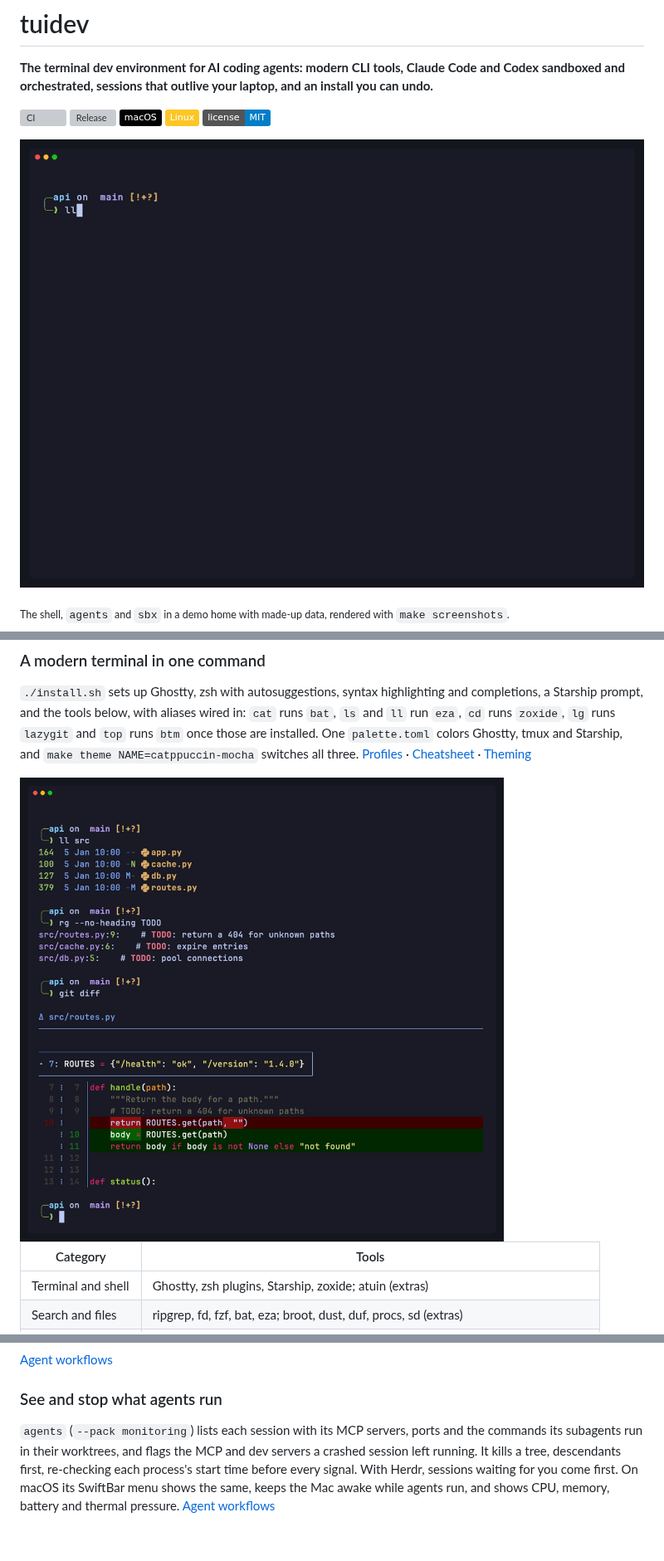
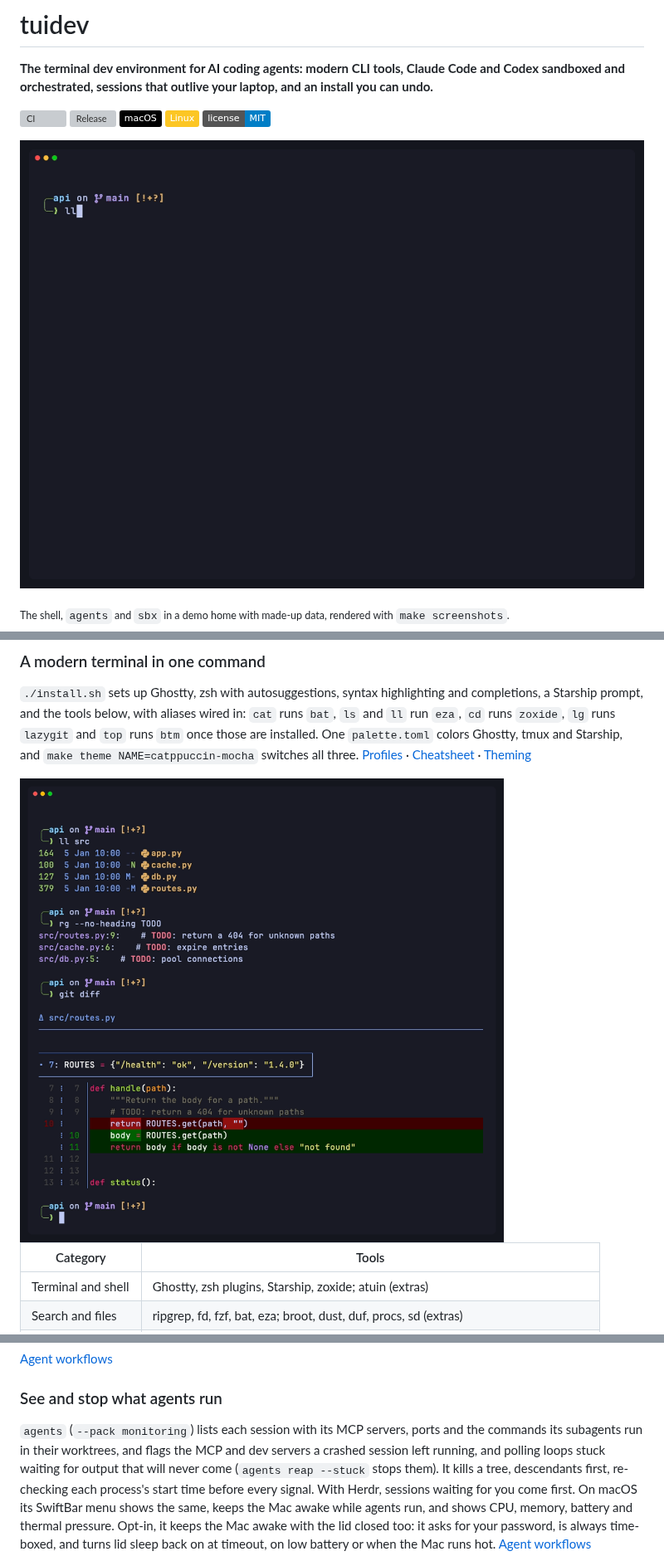
Before and after one commit to spfr/tuidev, a Markdown page: README.md, 3 parts joined by grey strips. Shown at 83% size. Rendered like a GitHub page; pictures changed too: docs/assets/shell.png, docs/assets/tour.gif; badges without logos; blank space fills up the shorter version; grey boxes are pictures that could not be loaded.

Commit message:
docs(readme): stuck loops and lid mode; re-render agents, shell and tour

```diff
--- a/README.md
+++ b/README.md
@@ -8,7 +8,7 @@
 ![Linux](https://img.shields.io/badge/Linux-FCC624?style=flat&logo=linux&logoColor=black)
 [![License](https://img.shields.io/badge/license-MIT-blue)](LICENSE)
 
-![A short terminal tour in three scenes. First, the Starship prompt in a repo, ll listing files with a git status column, and git diff through delta. Second, the agents command listing a blocked Claude Code session, a working one, an idle Codex session, stale processes and a CPU hog. Third, cat reading a demo SSH key without a sandbox, then sbx refusing the same read and a write to ~/.zshrc with "Operation not permitted" while make test still runs and passes.](docs/assets/tour.gif)
+![A short terminal tour in three scenes. First, the Starship prompt in a repo, ll listing files with a git status column, and git diff through delta. Second, the agents command listing a blocked Claude Code session with a polling loop flagged stuck, a working one, an idle Codex session, stale processes and a CPU hog. Third, cat reading a demo SSH key without a sandbox, then sbx refusing the same read and a write to ~/.zshrc with "Operation not permitted" while make test still runs and passes.](docs/assets/tour.gif)
 
 <sub>The shell, `agents` and `sbx` in a demo home with made-up data, rendered with `make screenshots`.</sub>
 
@@ -57,5 +57,5 @@ Unlabeled tools are in core. The extras (`--extras`) are optional, and whatever
 
 ### See and stop what agents run
 
-`agents` (`--pack monitoring`) lists each session with its MCP servers, ports and the commands its subagents run in their worktrees, and flags the MCP and dev servers a crashed session left running. It kills a tree, descendants first, re-checking each process's start time before every signal. With Herdr, sessions waiting for you come first. On macOS its SwiftBar menu shows the same, keeps the Mac awake while agents run, and shows CPU, memory, battery and thermal pressure. [Agent workflows](docs/agent-workflows.md#local-processes-agents---pack-monitoring)
+`agents` (`--pack monitoring`) lists each session with its MCP servers, ports and the commands its subagents run in their worktrees, and flags the MCP and dev servers a crashed session left running, and polling loops stuck waiting for output that will never come (`agents reap --stuck` stops them). It kills a tree, descendants first, re-checking each process's start time before every signal. With Herdr, sessions waiting for you come first. On macOS its SwiftBar menu shows the same, keeps the Mac awake while agents run, and shows CPU, memory, battery and thermal pressure. Opt-in, it keeps the Mac awake with the lid closed too: it asks for your password, is always time-boxed, and turns lid sleep back on at timeout, on low battery or when the Mac runs hot. [Agent workflows](docs/agent-workflows.md#local-processes-agents---pack-monitoring)
 
```
Also changed, not shown: other parts of README.md (+1 -1 lines), docs/assets/agents.png, 1 other file.
